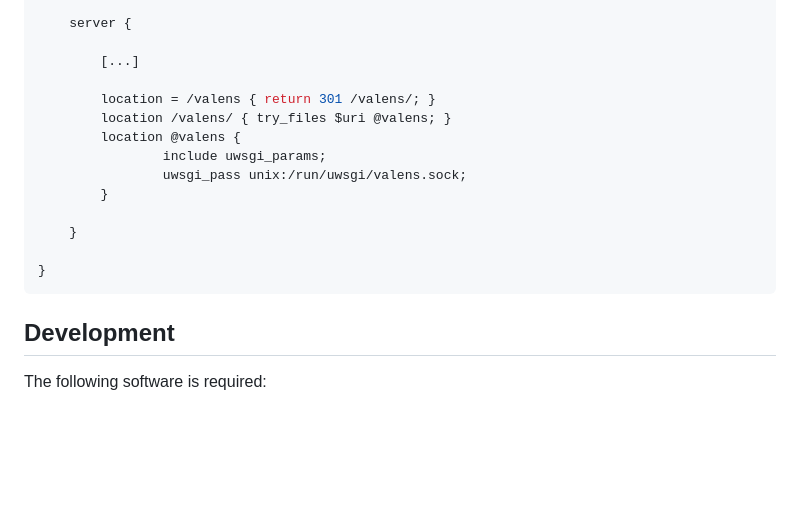
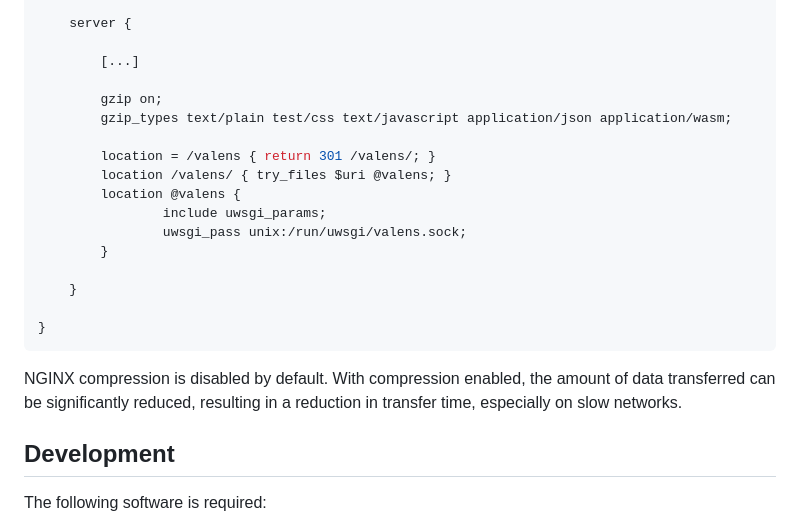
Before and after one commit to treiher/valens, a Markdown page: README.md, the part around the change printed below. Rendered like a GitHub page; blank space fills up the shorter version.

Commit message:
Add compression to NGINX example config

````diff
--- a/README.md
+++ b/README.md
@@ -98,6 +98,9 @@ http {
 
         [...]
 
+        gzip on;
+        gzip_types text/plain test/css text/javascript application/json application/wasm;
+
         location = /valens { return 301 /valens/; }
         location /valens/ { try_files $uri @valens; }
         location @valens {
@@ -109,6 +112,9 @@ http {
 
 }
 ```
+
+NGINX compression is disabled by default.
+With compression enabled, the amount of data transferred can be significantly reduced, resulting in a reduction in transfer time, especially on slow networks.
 
 ## Development
 
````
Also changed, not shown: other parts of README.md (+1 -1 lines).
